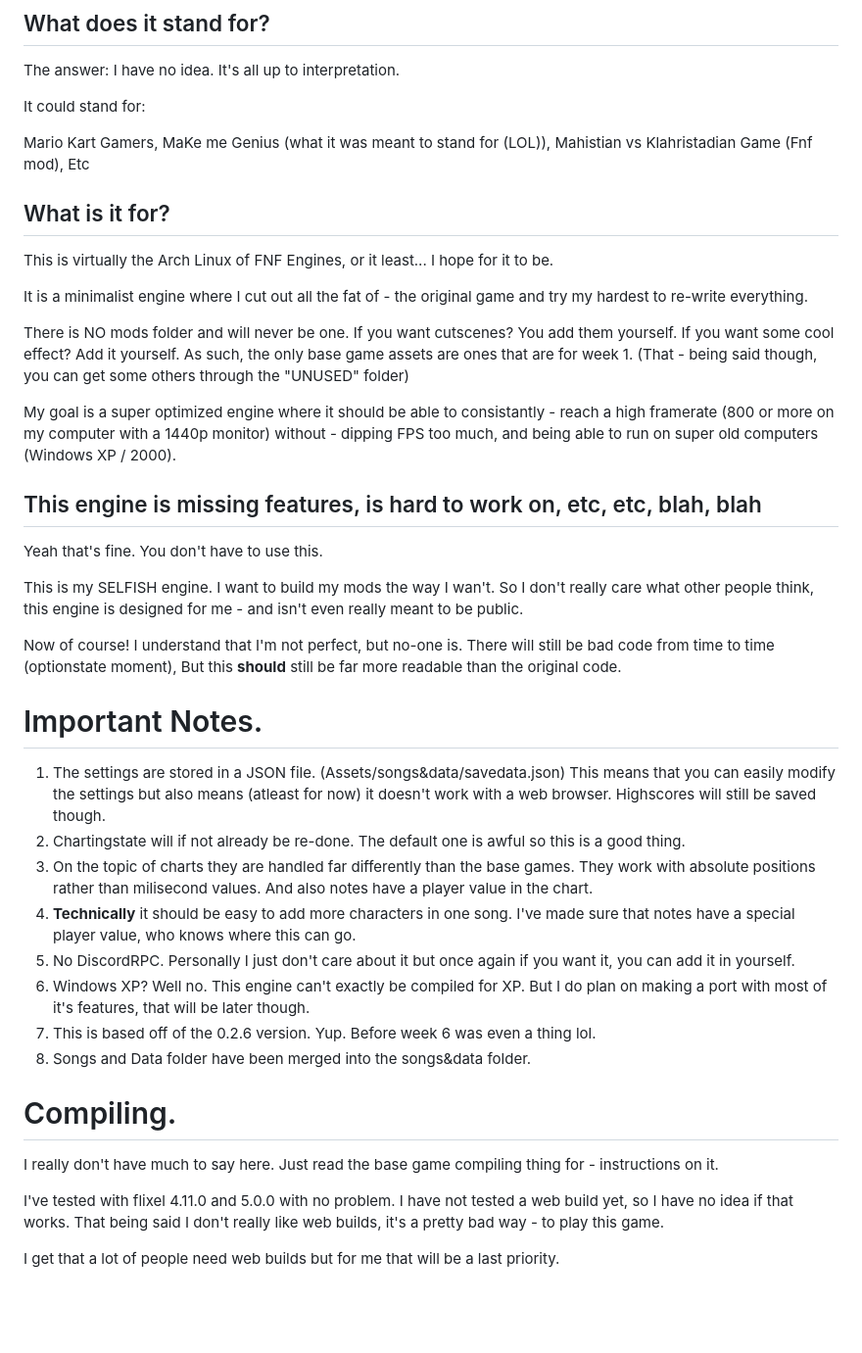
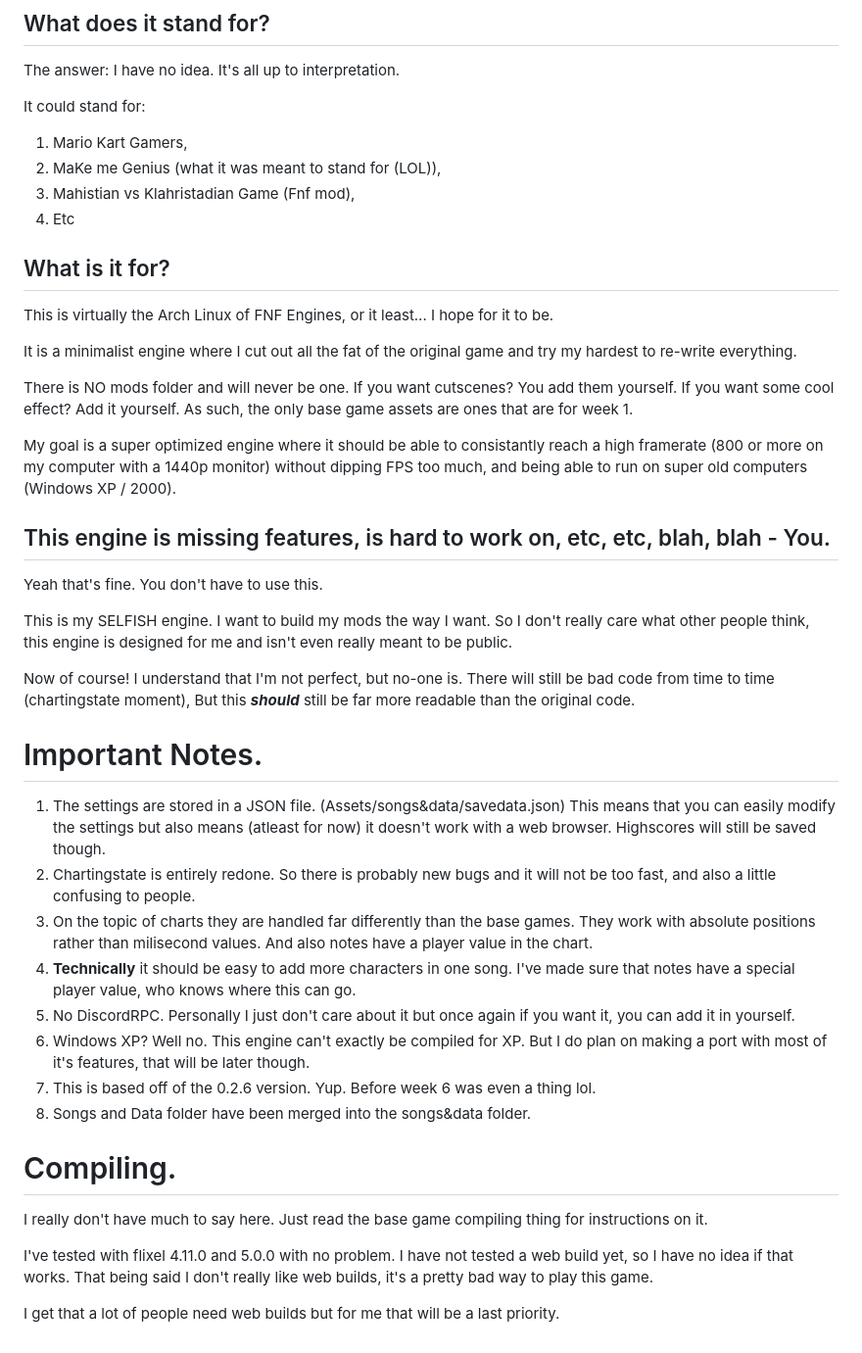
Before and after one commit to Assorion/FNF-Assorion-Mirror, a Markdown page: README.md, the part around the change. Shown at 98% size. Drawn GitHub-style; blank space fills up the shorter version.

Commit message:
finalize readme changes

```diff
--- a/README.md
+++ b/README.md
@@ -9,47 +9,46 @@ It's all up to interpretation.
 
 It could stand for:
 
-Mario Kart Gamers,
-MaKe me Genius (what it was meant to stand for (LOL)),
-Mahistian vs Klahristadian Game (Fnf mod),
-Etc
+1. Mario Kart Gamers,
+2. MaKe me Genius (what it was meant to stand for (LOL)),
+3. Mahistian vs Klahristadian Game (Fnf mod),
+4. Etc
 
 ## What is it for?
 
 This is virtually the Arch Linux of FNF Engines,
 or it least... I hope for it to be.
 
-It is a minimalist engine where I cut out all the fat of -
+It is a minimalist engine where I cut out all the fat of
 the original game and try my hardest to re-write everything.
 
 There is NO mods folder and will never be one. If you want cutscenes?
 You add them yourself. If you want some cool effect? Add it yourself.
-As such, the only base game assets are ones that are for week 1. (That -
-being said though, you can get some others through the "UNUSED" folder)
+As such, the only base game assets are ones that are for week 1.
 
-My goal is a super optimized engine where it should be able to consistantly -
-reach a high framerate (800 or more on my computer with a 1440p monitor) without -
+My goal is a super optimized engine where it should be able to consistantly
+reach a high framerate (800 or more on my computer with a 1440p monitor) without
 dipping FPS too much, and being able to run on super old computers (Windows XP / 2000).
 
-## This engine is missing features, is hard to work on, etc, etc, blah, blah
+## This engine is missing features, is hard to work on, etc, etc, blah, blah - You.
 
 Yeah that's fine. You don't have to use this.
 
-This is my SELFISH engine. I want to build my mods the way I wan't.
-So I don't really care what other people think, this engine is designed for me -
+This is my SELFISH engine. I want to build my mods the way I want.
+So I don't really care what other people think, this engine is designed for me
 and isn't even really meant to be public.
 
 Now of course! I understand that I'm not perfect, but no-one is.
-There will still be bad code from time to time (optionstate moment),
-But this **should** still be far more readable than the original code.
+There will still be bad code from time to time (chartingstate moment),
+But this ***should*** still be far more readable than the original code.
 
 # Important Notes.
 
 1. The settings are stored in a JSON file. (Assets/songs&data/savedata.json)
 This means that you can easily modify the settings but also means (atleast for now)
 it doesn't work with a web browser. Highscores will still be saved though.
-2. Chartingstate will if not already be re-done. The default one is awful so this
-is a good thing.
+2. Chartingstate is entirely redone. So there is probably new bugs and it will not
+be too fast, and also a little confusing to people.
 3. On the topic of charts they are handled far differently than the base games.
 They work with absolute positions rather than milisecond values. And also notes
 have a player value in the chart.
@@ -64,12 +63,12 @@ on making a port with most of it's features, that will be later though.
 
 # Compiling.
 
-I really don't have much to say here. Just read the base game compiling thing for -
+I really don't have much to say here. Just read the base game compiling thing for
 instructions on it.
 
 I've tested with flixel 4.11.0 and 5.0.0 with no problem.
 I have not tested a web build yet, so I have no idea if that works.
-That being said I don't really like web builds, it's a pretty bad way -
+That being said I don't really like web builds, it's a pretty bad way
 to play this game.
 
 I get that a lot of people need web builds but for me that will be a last priority.
```
